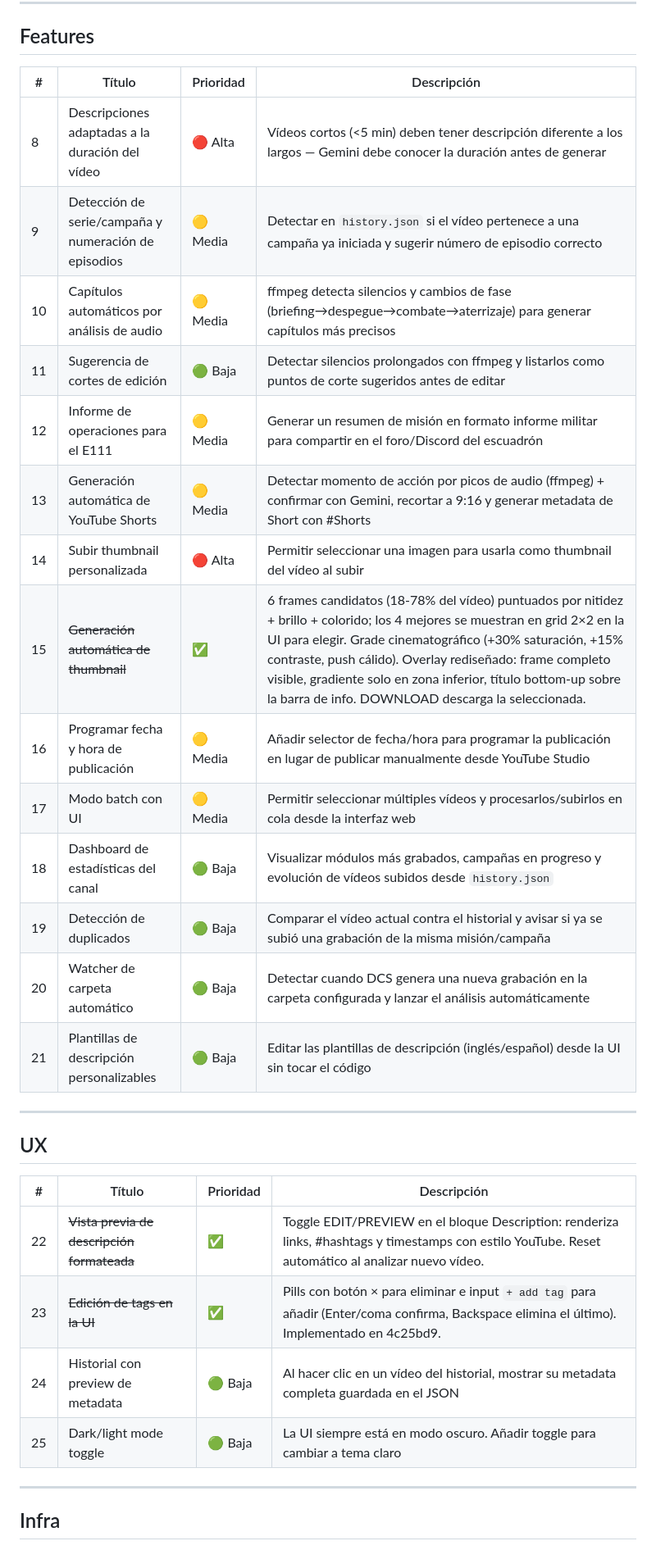
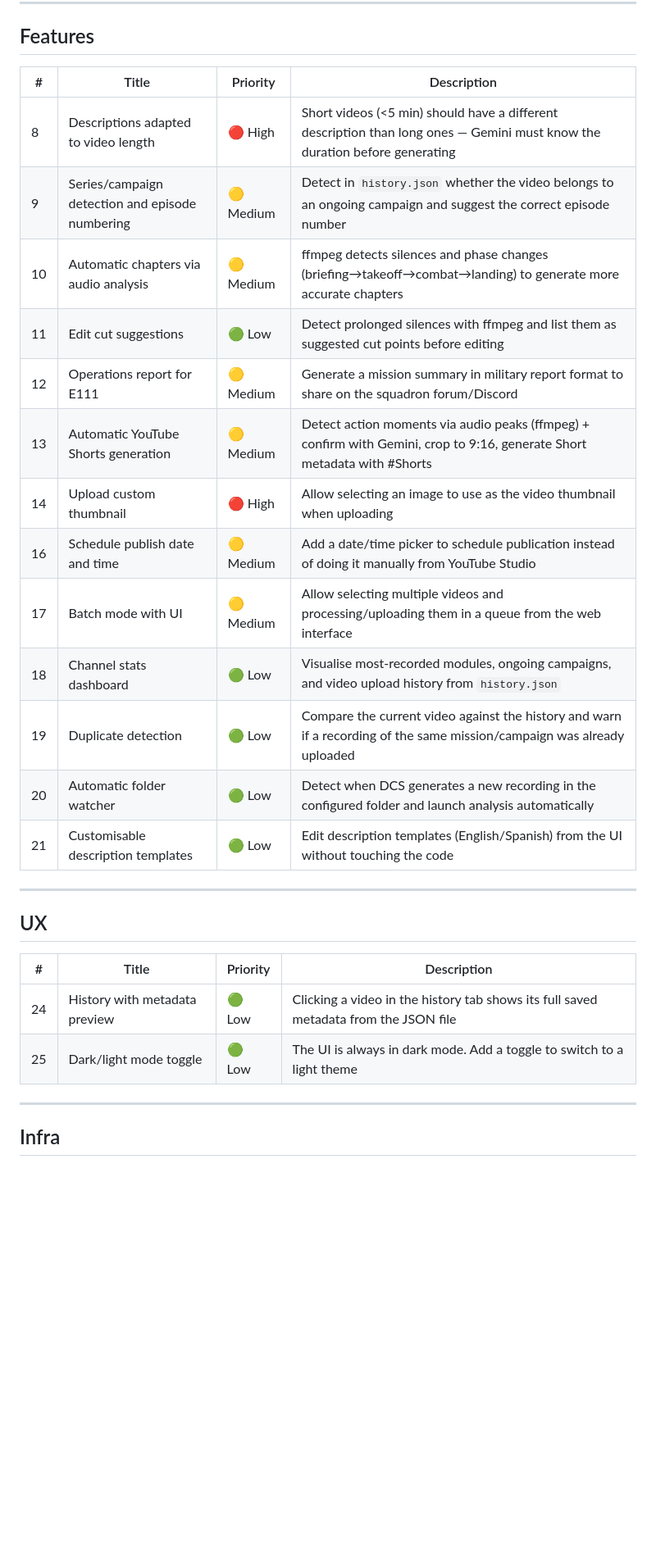
Before and after one commit to DSantamaria18/DCS-Video-Manager, a Markdown page: BACKLOG.md, the part around one of its changes. Shown at 82% size. Drawn GitHub-style; blank space fills up the shorter version.

Commit message:
@ Clean up BACKLOG.md: remove completed items, translate to English
Removed 9 completed rows (bugs #2, #4, #5, #6, #7, #30 and features
#15, #22, #23). All features confirmed present in FEATURES.md before
removal. Translated remaining content to English.

Co-Authored-By: Claude Sonnet 4.6 <noreply@anthropic.com>
@

```diff
--- a/BACKLOG.md
+++ b/BACKLOG.md
@@ -21,33 +15,30 @@
 
 ## Features
 
-| # | Título | Prioridad | Descripción |
-|---|--------|-----------|-------------|
-| 8  | Descripciones adaptadas a la duración del vídeo | 🔴 Alta | Vídeos cortos (<5 min) deben tener descripción diferente a los largos — Gemini debe conocer la duración antes de generar |
-| 9  | Detección de serie/campaña y numeración de episodios | 🟡 Media | Detectar en `history.json` si el vídeo pertenece a una campaña ya iniciada y sugerir número de episodio correcto |
-| 10 | Capítulos automáticos por análisis de audio | 🟡 Media | ffmpeg detecta silencios y cambios de fase (briefing→despegue→combate→aterrizaje) para generar capítulos más precisos |
-| 11 | Sugerencia de cortes de edición | 🟢 Baja | Detectar silencios prolongados con ffmpeg y listarlos como puntos de corte sugeridos antes de editar |
-| 12 | Informe de operaciones para el E111 | 🟡 Media | Generar un resumen de misión en formato informe militar para compartir en el foro/Discord del escuadrón |
-| 13 | Generación automática de YouTube Shorts | 🟡 Media | Detectar momento de acción por picos de audio (ffmpeg) + confirmar con Gemini, recortar a 9:16 y generar metadata de Short con #Shorts |
-| 14 | Subir thumbnail personalizada | 🔴 Alta | Permitir seleccionar una imagen para usarla como thumbnail del vídeo al subir |
-| 15 | ~~Generación automática de thumbnail~~ | ✅ | 6 frames candidatos (18-78% del vídeo) puntuados por nitidez + brillo + colorido; los 4 mejores se muestran en grid 2×2 en la UI para elegir. Grade cinematográfico (+30% saturación, +15% contraste, push cálido). Overlay rediseñado: frame completo visible, gradiente solo en zona inferior, título bottom-up sobre la barra de info. DOWNLOAD descarga la seleccionada. |
-| 16 | Programar fecha y hora de publicación | 🟡 Media | Añadir selector de fecha/hora para programar la publicación en lugar de publicar manualmente desde YouTube Studio |
-| 17 | Modo batch con UI | 🟡 Media | Permitir seleccionar múltiples vídeos y procesarlos/subirlos en cola desde la interfaz web |
-| 18 | Dashboard de estadísticas del canal | 🟢 Baja | Visualizar módulos más grabados, campañas en progreso y evolución de vídeos subidos desde `history.json` |
-| 19 | Detección de duplicados | 🟢 Baja | Comparar el vídeo actual contra el historial y avisar si ya se subió una grabación de la misma misión/campaña |
-| 20 | Watcher de carpeta automático | 🟢 Baja | Detectar cuando DCS genera una nueva grabación en la carpeta configurada y lanzar el análisis automáticamente |
-| 21 | Plantillas de descripción personalizables | 🟢 Baja | Editar las plantillas de descripción (inglés/español) desde la UI sin tocar el código |
+| # | Title | Priority | Description |
+|---|-------|----------|-------------|
+| 8  | Descriptions adapted to video length | 🔴 High | Short videos (<5 min) should have a different description than long ones — Gemini must know the duration before generating |
+| 9  | Series/campaign detection and episode numbering | 🟡 Medium | Detect in `history.json` whether the video belongs to an ongoing campaign and suggest the correct episode number |
+| 10 | Automatic chapters via audio analysis | 🟡 Medium | ffmpeg detects silences and phase changes (briefing→takeoff→combat→landing) to generate more accurate chapters |
+| 11 | Edit cut suggestions | 🟢 Low | Detect prolonged silences with ffmpeg and list them as suggested cut points before editing |
+| 12 | Operations report for E111 | 🟡 Medium | Generate a mission summary in military report format to share on the squadron forum/Discord |
+| 13 | Automatic YouTube Shorts generation | 🟡 Medium | Detect action moments via audio peaks (ffmpeg) + confirm with Gemini, crop to 9:16, generate Short metadata with #Shorts |
+| 14 | Upload custom thumbnail | 🔴 High | Allow selecting an image to use as the video thumbnail when uploading |
+| 16 | Schedule publish date and time | 🟡 Medium | Add a date/time picker to schedule publication instead of doing it manually from YouTube Studio |
+| 17 | Batch mode with UI | 🟡 Medium | Allow selecting multiple videos and processing/uploading them in a queue from the web interface |
+| 18 | Channel stats dashboard | 🟢 Low | Visualise most-recorded modules, ongoing campaigns, and video upload history from `history.json` |
+| 19 | Duplicate detection | 🟢 Low | Compare the current video against the history and warn if a recording of the same mission/campaign was already uploaded |
+| 20 | Automatic folder watcher | 🟢 Low | Detect when DCS generates a new recording in the configured folder and launch analysis automatically |
+| 21 | Customisable description templates | 🟢 Low | Edit description templates (English/Spanish) from the UI without touching the code |
 
 ---
 
 ## UX
 
-| # | Título | Prioridad | Descripción |
-|---|--------|-----------|-------------|
-| 22 | ~~Vista previa de descripción formateada~~ | ✅ | Toggle EDIT/PREVIEW en el bloque Description: renderiza links, #hashtags y timestamps con estilo YouTube. Reset automático al analizar nuevo vídeo. |
-| 23 | ~~Edición de tags en la UI~~ | ✅ | Pills con botón × para eliminar e input `+ add tag` para añadir (Enter/coma confirma, Backspace elimina el último). Implementado en 4c25bd9. |
-| 24 | Historial con preview de metadata | 🟢 Baja | Al hacer clic en un vídeo del historial, mostrar su metadata completa guardada en el JSON |
-| 25 | Dark/light mode toggle | 🟢 Baja | La UI siempre está en modo oscuro. Añadir toggle para cambiar a tema claro |
+| # | Title | Priority | Description |
+|---|-------|----------|-------------|
+| 24 | History with metadata preview | 🟢 Low | Clicking a video in the history tab shows its full saved metadata from the JSON file |
+| 25 | Dark/light mode toggle | 🟢 Low | The UI is always in dark mode. Add a toggle to switch to a light theme |
 
 ---
 
```
Also changed, not shown: other parts of BACKLOG.md (+11 -17 lines).
